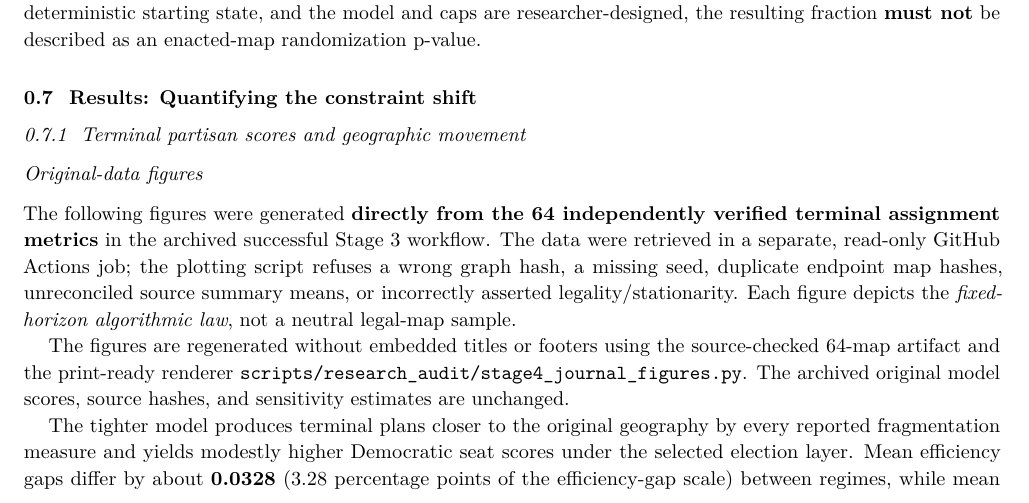
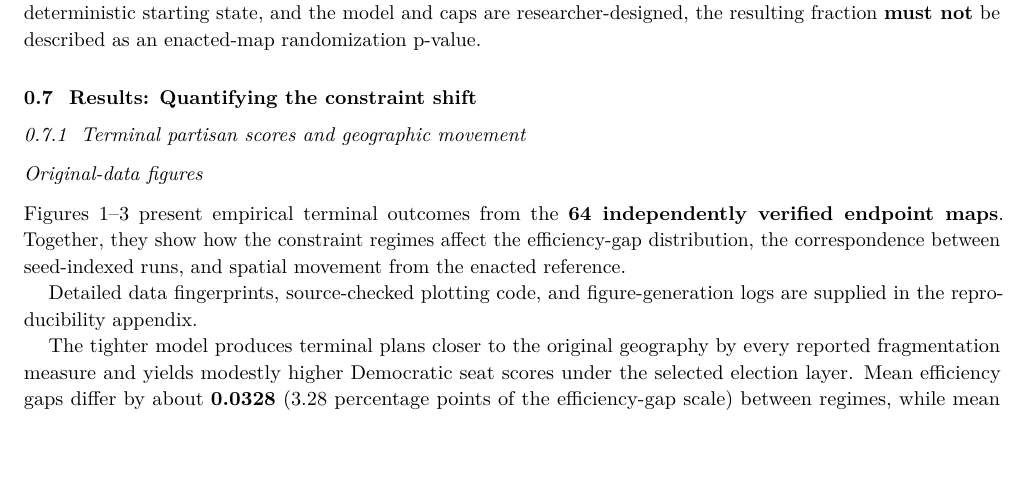
Before and after one commit to DjokovicMan22/Gerrymandering-Project, a LaTeX paper (outputs/reports/stage4/phantom_baseline.tex): part of page 7 of 13, cut so that both start at the same text, the shorter picture padded with empty space. Compiled offline with pdfLaTeX.

Commit message:
Publish Phantom Baseline XeLaTeX paper and redesigned journal figures

```diff
--- a/outputs/reports/stage4/phantom_baseline.tex
+++ b/outputs/reports/stage4/phantom_baseline.tex
@@ -696,14 +696,11 @@ The proximity graph and fragmentation caps are not certified as Michigan legal r
 \subsubsection*{Original-data figures}\label{original-data-figures}}
 \addcontentsline{toc}{subsubsection}{Original-data figures}
 
-The following figures were generated \textbf{directly from the 64
-independently verified terminal assignment metrics} in the archived
-successful Stage 3 workflow. The data were retrieved in a separate,
-read-only GitHub Actions job; the plotting script refuses a wrong graph
-hash, a missing seed, duplicate endpoint map hashes, unreconciled source
-summary means, or incorrectly asserted legality/stationarity. Each
-figure depicts the \emph{fixed-horizon algorithmic law}, not a neutral
-legal-map sample.
+Figures 1--3 present empirical terminal outcomes from the \textbf{64
+independently verified endpoint maps}. Together, they show how the
+constraint regimes affect the efficiency-gap distribution, the
+correspondence between seed-indexed runs, and spatial movement from the
+enacted reference.
 
 \begin{figure}[tbp]
 \centering
@@ -726,11 +723,8 @@ legal-map sample.
 \label{fig:stage4-3}
 \end{figure}
 
-The figures are regenerated without embedded titles or footers using the
-source-checked 64-map artifact and the print-ready renderer
-\texttt{scripts/research\_audit/stage4\_journal\_figures.py}. The
-archived original model scores, source hashes, and sensitivity estimates
-are unchanged.
+Detailed data fingerprints, source-checked plotting code, and
+figure-generation logs are supplied in the reproducibility appendix.
 
 The tighter model produces terminal plans closer to the original
 geography by every reported fragmentation measure and yields modestly
```
Also changed, not shown: outputs/reports/stage4/figures/figure1_terminal_EG_ECDF.pdf, outputs/reports/stage4/figures/figure1_terminal_EG_ECDF.svg, outputs/reports/stage4/figures/figure2_paired_seed_EG.pdf, outputs/reports/stage4/figures/figure2_paired_seed_EG.svg, outputs/reports/stage4/figures/figure3_spatial_change_vs_EG.pdf, outputs/reports/stage4/figures/figure3_spatial_change_vs_EG.svg, outputs/reports/stage4/latex_previews/figure.png, outputs/reports/stage4/phantom_baseline.pdf, outputs/reports/stage4/when_a_random_map_is_not_a_neutral_map.pdf, 1 other file.
